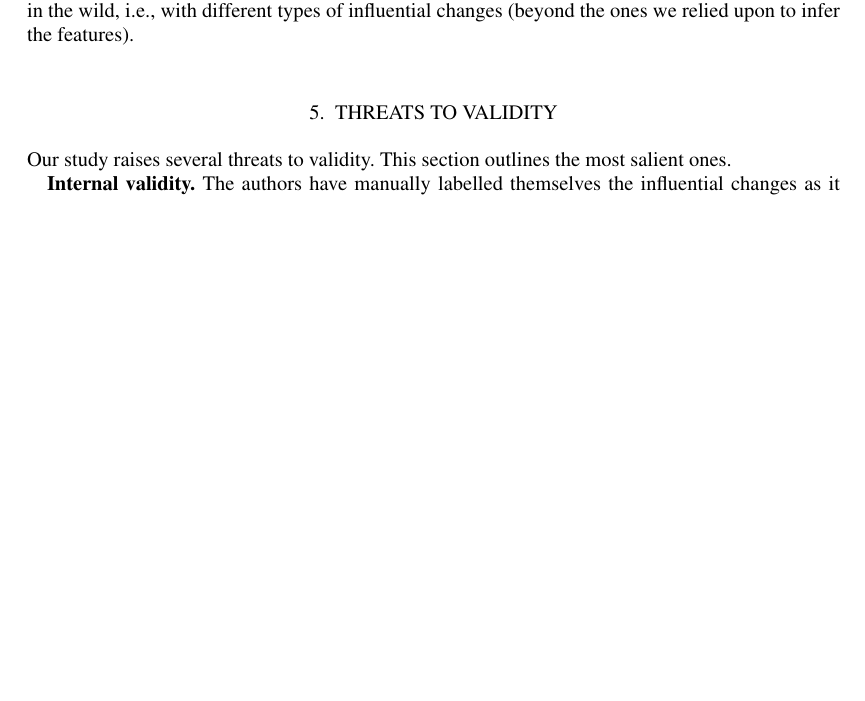
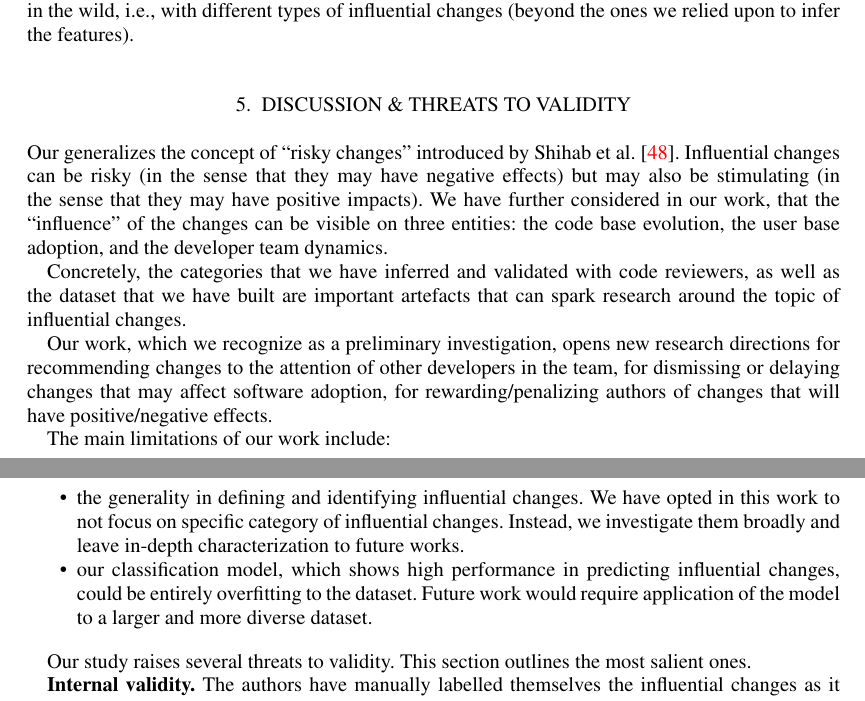
Before and after one commit to darkrsw/Influential-Changes, a LaTeX document (00-main.tex, which reads 07-discussion.tex): part of page 23 of 28 before the commit and two parts of pages 23 and 24 of 29 after it, the two joined at a grey line, cut so that both start at the same text, the shorter picture padded with empty space. Compiled offline with pdfLaTeX.

Commit message:
Done with R2.17

```diff
--- a/07-discussion.tex
+++ b/07-discussion.tex
@@ -1,5 +1,24 @@
-\section{Threats to Validity}
+\section{Discussion \& Threats to Validity}
 \label{sec:discussion}
+
+Our generalizes the concept of ``risky changes'' introduced by Shihab et al.~\cite{shihab_industrial_2012}.
+Influential changes can be risky (in the sense that they may have negative effects) but may also be stimulating (in the sense that
+they may have positive impacts). We have further considered in our work, that the ``influence'' of the changes can be
+visible on three entities: the code base evolution, the user base adoption, and the developer team dynamics.
+
+Concretely, the categories that we have inferred and validated with code reviewers, as well as the dataset that
+we have built are important artefacts that can spark research around the topic of influential changes.
+
+Our work, which we recognize as a preliminary investigation, opens new research directions for
+recommending changes to the attention of other developers in the team, for dismissing or delaying changes that may
+affect software adoption, for rewarding/penalizing authors of changes that will have positive/negative effects.
+
+The main limitations of our work include:
+\begin{itemize}
+	\item the generality in defining and identifying influential changes. We have opted in this work to not focus on specific category of influential changes. Instead, we investigate them broadly and leave in-depth characterization to future works.
+	\item our classification model, which shows high performance in predicting influential changes, could be entirely overfitting to  the dataset. Future work would require application of the model to a larger and more diverse dataset.
+\end{itemize}
+
 Our study raises several threats to validity. This section outlines the most salient ones.
 
 \textbf{Internal validity.} The authors have manually labelled themselves the influential changes as it
```
